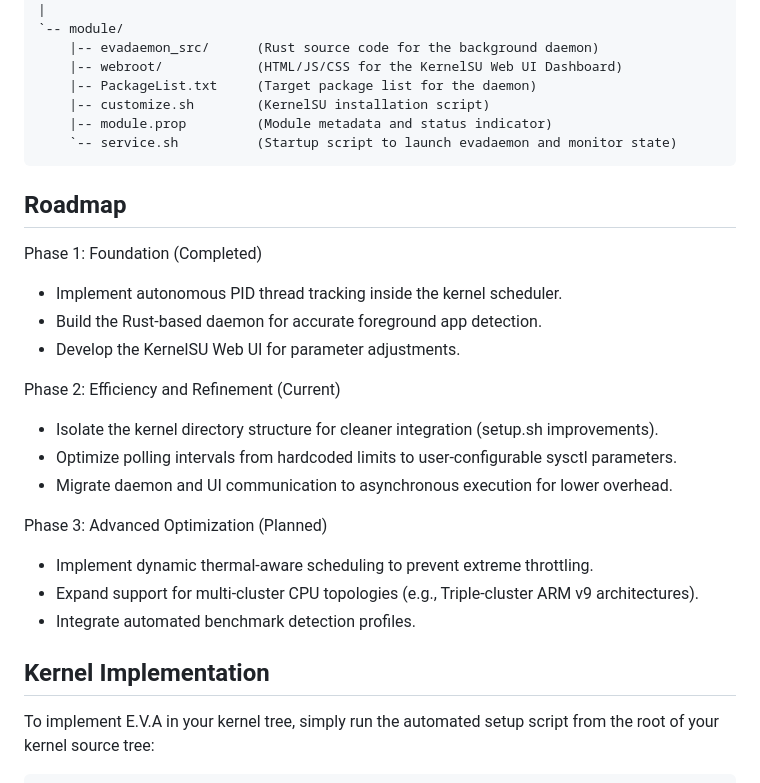
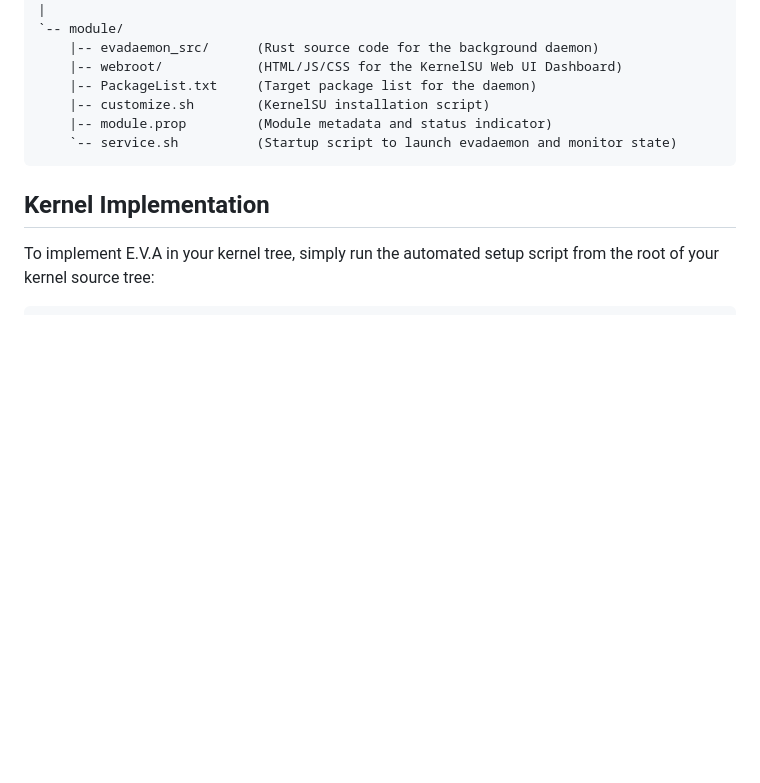
Before and after one commit to RapliVx/E.V.A, a Markdown page: README.md, the part around the change. Drawn GitHub-style; blank space fills up the shorter version.

Commit message:
Remove roadmap section from README
Removed the roadmap section detailing project phases and tasks.

````diff
--- a/README.md
+++ b/README.md
@@ -34,23 +34,6 @@ E.V.A/
     `-- service.sh          (Startup script to launch evadaemon and monitor state)
 ```
 
-## Roadmap
-
-Phase 1: Foundation (Completed)
-- Implement autonomous PID thread tracking inside the kernel scheduler.
-- Build the Rust-based daemon for accurate foreground app detection.
-- Develop the KernelSU Web UI for parameter adjustments.
-
-Phase 2: Efficiency and Refinement (Current)
-- Isolate the kernel directory structure for cleaner integration (setup.sh improvements).
-- Optimize polling intervals from hardcoded limits to user-configurable sysctl parameters.
-- Migrate daemon and UI communication to asynchronous execution for lower overhead.
-
-Phase 3: Advanced Optimization (Planned)
-- Implement dynamic thermal-aware scheduling to prevent extreme throttling.
-- Expand support for multi-cluster CPU topologies (e.g., Triple-cluster ARM v9 architectures).
-- Integrate automated benchmark detection profiles.
-
 ## Kernel Implementation
 
 To implement E.V.A in your kernel tree, simply run the automated setup script from the root of your kernel source tree:
````
